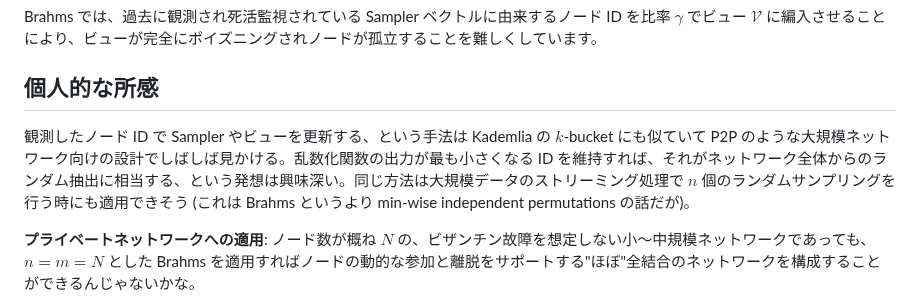
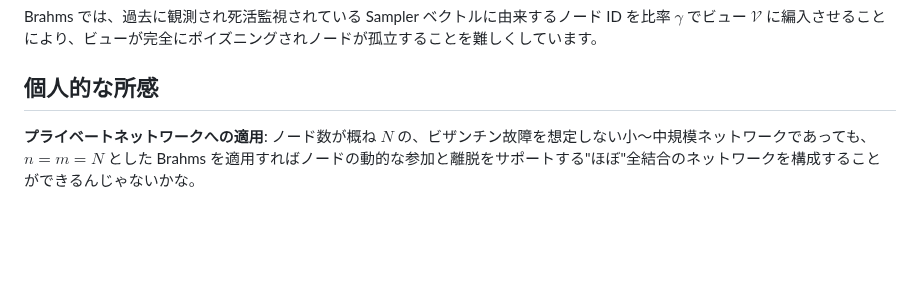
Before and after one commit to torao/zenn, a Markdown page: articles/2023202301-10min-brahms-membership-sampling.md, the part around the change. Rendered like a GitHub page; blank space fills up the shorter version.

```diff
--- a/articles/202301-brahms-membership-sampling.md
+++ b/articles/2023202301-10min-brahms-membership-sampling.md
@@ -130,7 +130,6 @@ Brahms では、過去に観測され死活監視されている Sampler ベク
 
 ## 個人的な所感
 
-観測したノード ID で Sampler やビューを更新する、という手法は Kademlia の $k$-bucket にも似ていて P2P のような大規模ネットワーク向けの設計でしばしば見かける。乱数化関数の出力が最も小さくなる ID を維持すれば、それがネットワーク全体からのランダム抽出に相当する、という発想は興味深い。同じ方法は大規模データのストリーミング処理で $n$ 個のランダムサンプリングを行う時にも適用できそう (これは Brahms というより min-wise independent permutations の話だが)。
 
 **プライベートネットワークへの適用**: ノード数が概ね $N$ の、ビザンチン故障を想定しない小～中規模ネットワークであっても、$n=m=N$ とした Brahms を適用すればノードの動的な参加と離脱をサポートする"ほぼ"全結合のネットワークを構成することができるんじゃないかな。
 
```
